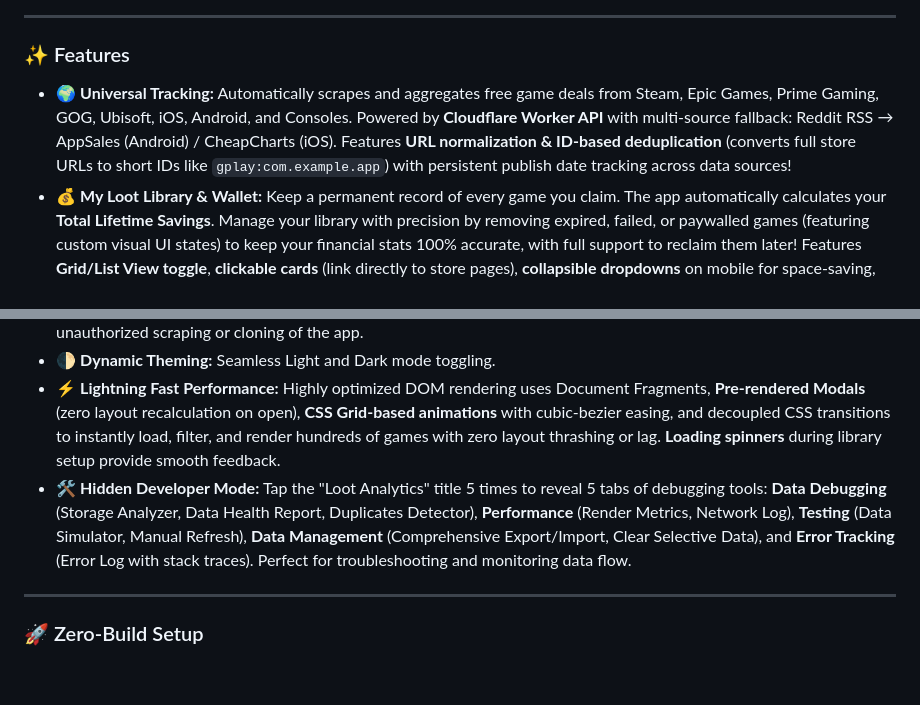
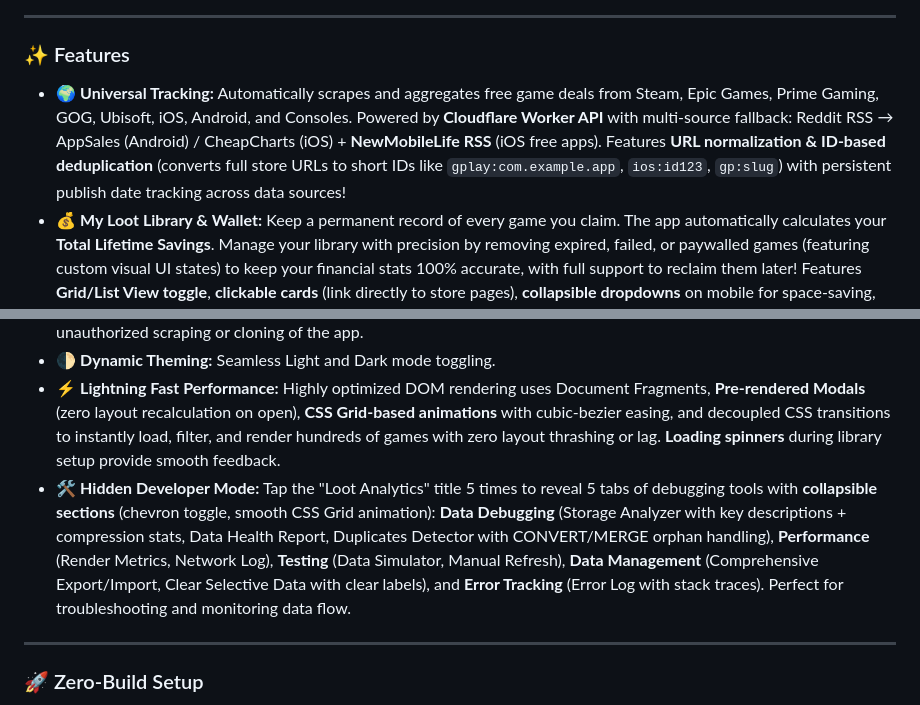
Before and after one commit to yikchun1234/loot-game-radar, a Markdown page: README.md, 2 parts joined by grey strips. Drawn GitHub-style; blank space fills up the shorter version.

```diff
--- a/README.md
+++ b/README.md
@@ -31,7 +31,7 @@
 ---
 
 ### ✨ Features
-* 🌍 **Universal Tracking:** Automatically scrapes and aggregates free game deals from Steam, Epic Games, Prime Gaming, GOG, Ubisoft, iOS, Android, and Consoles. Powered by **Cloudflare Worker API** with multi-source fallback: Reddit RSS → AppSales (Android) / CheapCharts (iOS). Features **URL normalization & ID-based deduplication** (converts full store URLs to short IDs like `gplay:com.example.app`) with persistent publish date tracking across data sources!
+* 🌍 **Universal Tracking:** Automatically scrapes and aggregates free game deals from Steam, Epic Games, Prime Gaming, GOG, Ubisoft, iOS, Android, and Consoles. Powered by **Cloudflare Worker API** with multi-source fallback: Reddit RSS → AppSales (Android) / CheapCharts (iOS) + **NewMobileLife RSS** (iOS free apps). Features **URL normalization & ID-based deduplication** (converts full store URLs to short IDs like `gplay:com.example.app`, `ios:id123`, `gp:slug`) with persistent publish date tracking across data sources!
 * 💰 **My Loot Library & Wallet:** Keep a permanent record of every game you claim. The app automatically calculates your **Total Lifetime Savings**. Manage your library with precision by removing expired, failed, or paywalled games (featuring custom visual UI states) to keep your financial stats 100% accurate, with full support to reclaim them later! Features **Grid/List View toggle**, **clickable cards** (link directly to store pages), **collapsible dropdowns** on mobile for space-saving, and smart sort options including **Date: Recently Claimed** (default), **Date: Oldest Claimed**, **Date: Newest/Oldest Deal**, **Price**, and **Name A-Z/Z-A**. Delete reasons include expired, failed, paywall, not interested, and duplicate — with **duplicate items** instantly removed without history tracking.
 * 📊 **Loot Analytics Dashboard:** A zero-dependency, 100% Vanilla JS and SVG-powered statistics dashboard. Features: interactive **Donut Charts** for platform & value breakdowns, **scrollable Monthly Activity Bar Chart** with **tap-to-reveal animations**, **Claim Timeline Heatmap** (GitHub-style), **Top 10 Most Valuable Claims**, **Price Distribution Histogram**, **Savings Forecast** line chart, **Average Claim Value & Claim Streak** stat cards, **Monthly Trend Comparison**, and a Robinhood-style **Wealth Growth Line Chart** with an interactive date scrubber.
 * ⚙️ **Settings Panel:** Unified settings hub with **QR Code sharing** (scan to share app with friends), **Language selector**, **Theme toggle** (Light/Dark), and **Device Sync** controls. Features native Web Share API support on mobile for one-tap sharing.
@@ -42,7 +42,7 @@
 * 🛡️ **Advanced Security:** Built-in Domain Lockdown and Anti-Debugger/Inspect Element blockers to prevent unauthorized scraping or cloning of the app.
 * 🌓 **Dynamic Theming:** Seamless Light and Dark mode toggling.
 * ⚡ **Lightning Fast Performance:** Highly optimized DOM rendering uses Document Fragments, **Pre-rendered Modals** (zero layout recalculation on open), **CSS Grid-based animations** with cubic-bezier easing, and decoupled CSS transitions to instantly load, filter, and render hundreds of games with zero layout thrashing or lag. **Loading spinners** during library setup provide smooth feedback.
-* 🛠️ **Hidden Developer Mode:** Tap the "Loot Analytics" title 5 times to reveal 5 tabs of debugging tools: **Data Debugging** (Storage Analyzer, Data Health Report, Duplicates Detector), **Performance** (Render Metrics, Network Log), **Testing** (Data Simulator, Manual Refresh), **Data Management** (Comprehensive Export/Import, Clear Selective Data), and **Error Tracking** (Error Log with stack traces). Perfect for troubleshooting and monitoring data flow.
+* 🛠️ **Hidden Developer Mode:** Tap the "Loot Analytics" title 5 times to reveal 5 tabs of debugging tools with **collapsible sections** (chevron toggle, smooth CSS Grid animation): **Data Debugging** (Storage Analyzer with key descriptions + compression stats, Data Health Report, Duplicates Detector with CONVERT/MERGE orphan handling), **Performance** (Render Metrics, Network Log), **Testing** (Data Simulator, Manual Refresh), **Data Management** (Comprehensive Export/Import, Clear Selective Data with clear labels), and **Error Tracking** (Error Log with stack traces). Perfect for troubleshooting and monitoring data flow.
 
 ---
 
```
Also changed, not shown: other parts of README.md (+1 -0 lines).
